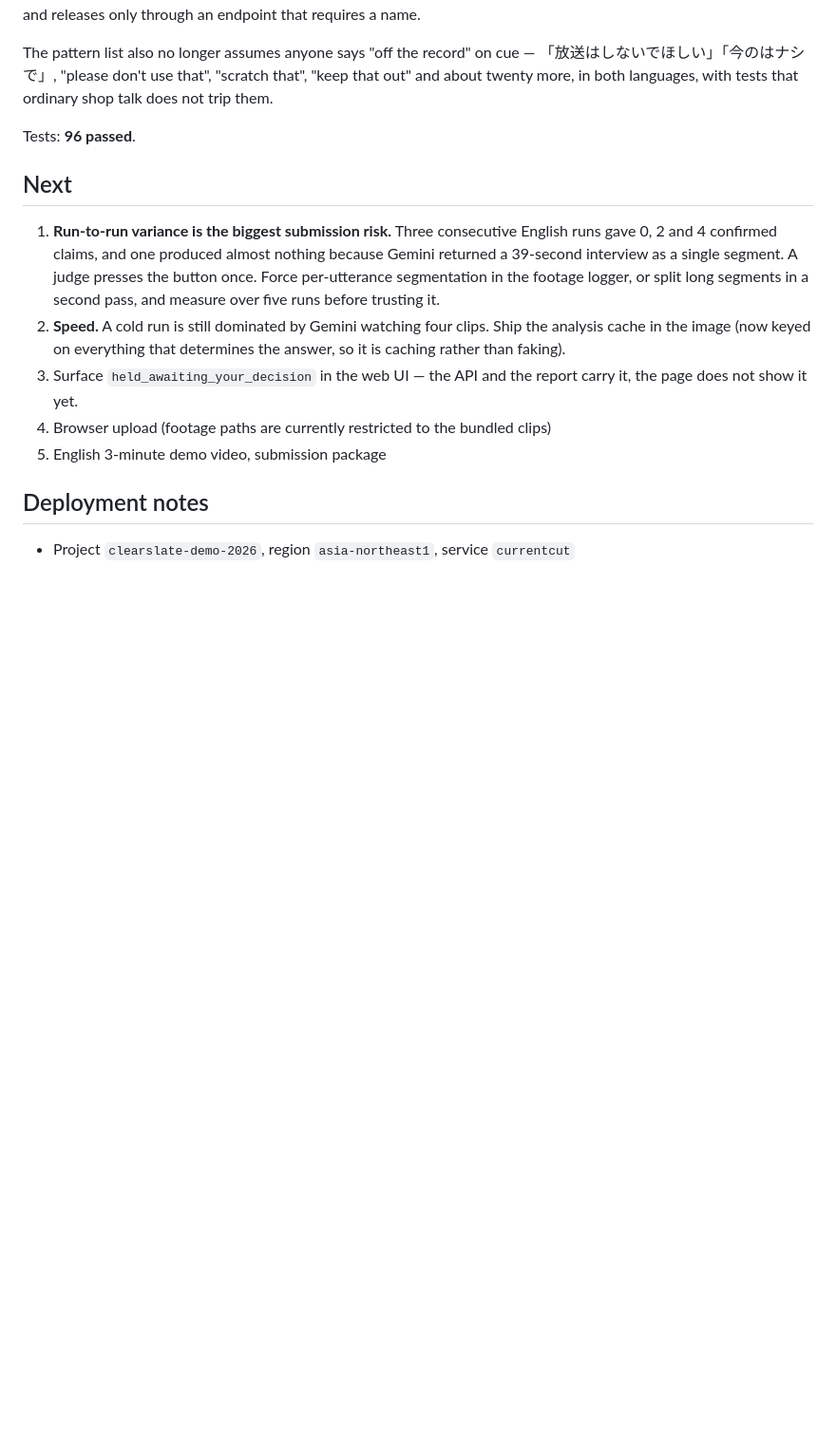
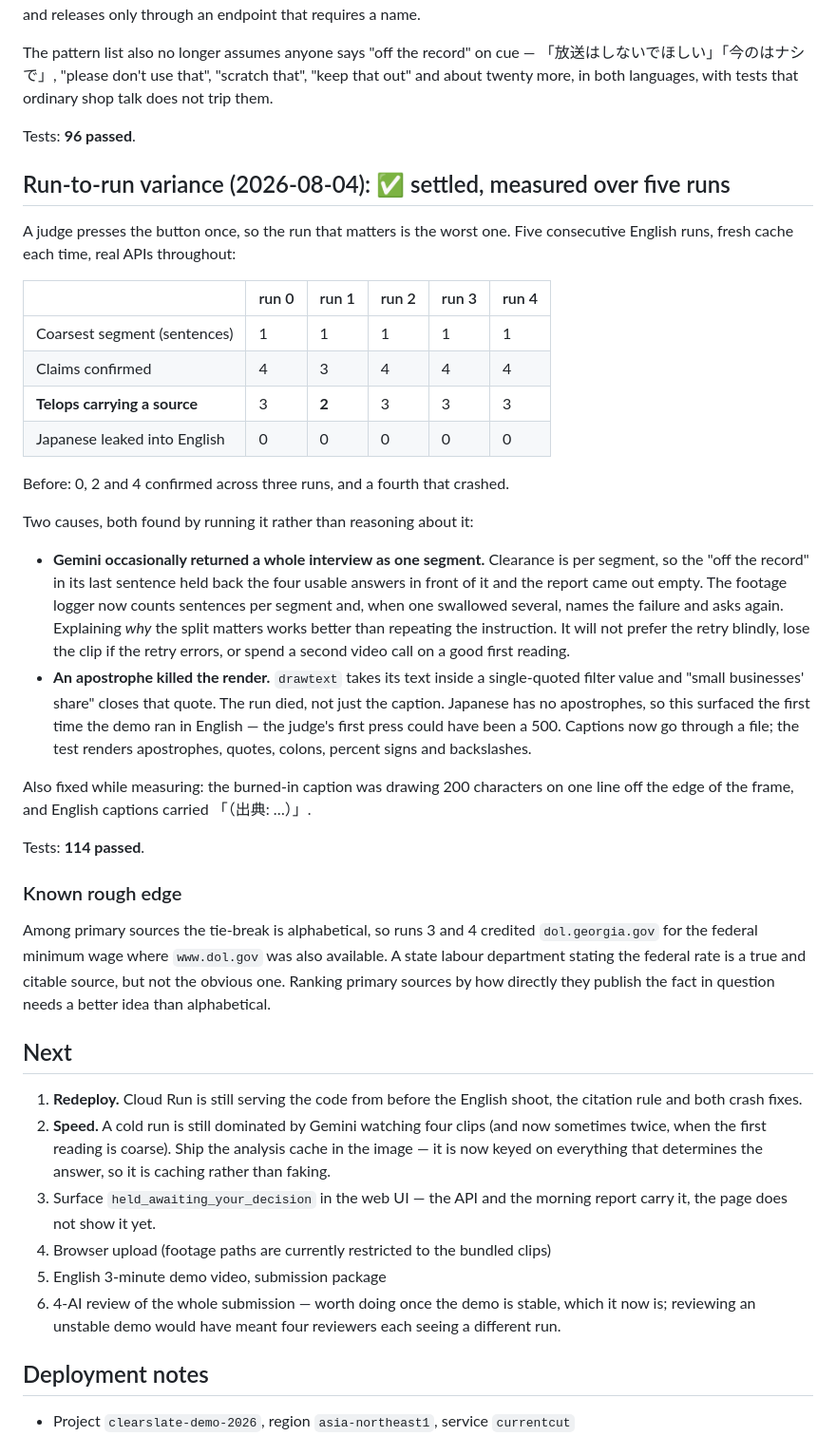
Before and after one commit to tanaka-cell/currentcut, a Markdown page: STATUS.md, the part around the change. Shown at 95% size. GitHub-like rendering; blank space fills up the shorter version.

Commit message:
Record the variance measurement: worst run now carries two sourced captions
Five consecutive English runs, fresh cache each, real APIs. Coarsest segment is
one sentence in all five; confirmed claims 4/3/4/4/4; captions carrying a source
3/2/3/3/3; no Japanese leaked into any of them. Before the segmentation retry
and the caption fix it was 0, 2 and 4 across three runs, with a fourth that
crashed outright.

The number that matters is the worst run, because the button gets pressed once.

Recorded as a known rough edge rather than fixed: among primary sources the
tie-break is alphabetical, so two runs credited dol.georgia.gov for the federal
minimum wage where www.dol.gov was also available. A state labour department
stating the federal rate is true and citable, just not the obvious choice, and
ranking primary sources by how directly they publish a given fact needs a better
idea than sorting by URL.

Co-Authored-By: Claude Opus 5 <noreply@anthropic.com>

```diff
--- a/STATUS.md
+++ b/STATUS.md
@@ -173,20 +173,62 @@ ordinary shop talk does not trip them.
 
 Tests: **96 passed**.
 
+## Run-to-run variance (2026-08-04): ✅ settled, measured over five runs
+
+A judge presses the button once, so the run that matters is the worst one.
+Five consecutive English runs, fresh cache each time, real APIs throughout:
+
+| | run 0 | run 1 | run 2 | run 3 | run 4 |
+|---|---|---|---|---|---|
+| Coarsest segment (sentences) | 1 | 1 | 1 | 1 | 1 |
+| Claims confirmed | 4 | 3 | 4 | 4 | 4 |
+| **Telops carrying a source** | 3 | **2** | 3 | 3 | 3 |
+| Japanese leaked into English | 0 | 0 | 0 | 0 | 0 |
+
+Before: 0, 2 and 4 confirmed across three runs, and a fourth that crashed.
+
+Two causes, both found by running it rather than reasoning about it:
+
+- **Gemini occasionally returned a whole interview as one segment.** Clearance
+  is per segment, so the "off the record" in its last sentence held back the
+  four usable answers in front of it and the report came out empty. The footage
+  logger now counts sentences per segment and, when one swallowed several, names
+  the failure and asks again. Explaining *why* the split matters works better
+  than repeating the instruction. It will not prefer the retry blindly, lose the
+  clip if the retry errors, or spend a second video call on a good first reading.
+- **An apostrophe killed the render.** `drawtext` takes its text inside a
+  single-quoted filter value and "small businesses' share" closes that quote.
+  The run died, not just the caption. Japanese has no apostrophes, so this
+  surfaced the first time the demo ran in English — the judge's first press
+  could have been a 500. Captions now go through a file; the test renders
+  apostrophes, quotes, colons, percent signs and backslashes.
+
+Also fixed while measuring: the burned-in caption was drawing 200 characters on
+one line off the edge of the frame, and English captions carried 「（出典: …）」.
+
+Tests: **114 passed**.
+
+### Known rough edge
+Among primary sources the tie-break is alphabetical, so runs 3 and 4 credited
+`dol.georgia.gov` for the federal minimum wage where `www.dol.gov` was also
+available. A state labour department stating the federal rate is a true and
+citable source, but not the obvious one. Ranking primary sources by how directly
+they publish the fact in question needs a better idea than alphabetical.
+
 ## Next
-1. **Run-to-run variance is the biggest submission risk.** Three consecutive
-   English runs gave 0, 2 and 4 confirmed claims, and one produced almost
-   nothing because Gemini returned a 39-second interview as a single segment.
-   A judge presses the button once. Force per-utterance segmentation in the
-   footage logger, or split long segments in a second pass, and measure over
-   five runs before trusting it.
-2. **Speed.** A cold run is still dominated by Gemini watching four clips. Ship
-   the analysis cache in the image (now keyed on everything that determines the
-   answer, so it is caching rather than faking).
-3. Surface `held_awaiting_your_decision` in the web UI — the API and the report
-   carry it, the page does not show it yet.
+1. **Redeploy.** Cloud Run is still serving the code from before the English
+   shoot, the citation rule and both crash fixes.
+2. **Speed.** A cold run is still dominated by Gemini watching four clips (and
+   now sometimes twice, when the first reading is coarse). Ship the analysis
+   cache in the image — it is now keyed on everything that determines the
+   answer, so it is caching rather than faking.
+3. Surface `held_awaiting_your_decision` in the web UI — the API and the morning
+   report carry it, the page does not show it yet.
 4. Browser upload (footage paths are currently restricted to the bundled clips)
 5. English 3-minute demo video, submission package
+6. 4-AI review of the whole submission — worth doing once the demo is stable,
+   which it now is; reviewing an unstable demo would have meant four reviewers
+   each seeing a different run.
 
 ## Deployment notes
 - Project `clearslate-demo-2026`, region `asia-northeast1`, service `currentcut`
```
